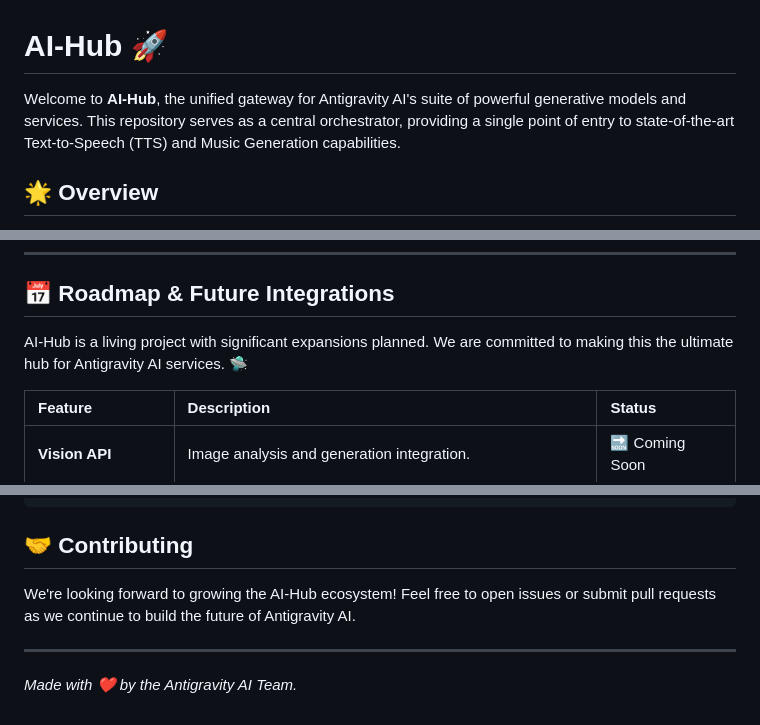
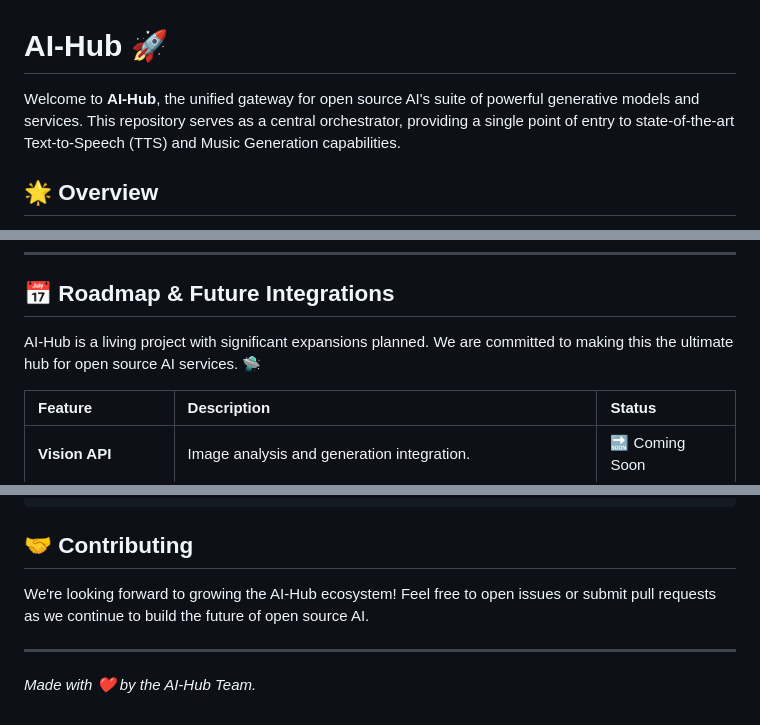
Before and after one commit to mostafaspace/ai-hub, a Markdown page: README.md, 3 parts joined by grey strips. Drawn GitHub-style.

Commit message:
docs: Update company references from Antigravity AI to open source AI and adjust the team name in the README.

```diff
--- a/README.md
+++ b/README.md
@@ -1,6 +1,6 @@
 # AI-Hub 🚀
 
-Welcome to **AI-Hub**, the unified gateway for Antigravity AI's suite of powerful generative models and services. This repository serves as a central orchestrator, providing a single point of entry to state-of-the-art Text-to-Speech (TTS) and Music Generation capabilities.
+Welcome to **AI-Hub**, the unified gateway for open source AI's suite of powerful generative models and services. This repository serves as a central orchestrator, providing a single point of entry to state-of-the-art Text-to-Speech (TTS) and Music Generation capabilities.
 
 ## 🌟 Overview
 
@@ -60,7 +60,7 @@ python test_all_servers.py
 
 ## 📅 Roadmap & Future Integrations
 
-AI-Hub is a living project with significant expansions planned. We are committed to making this the ultimate hub for Antigravity AI services. 🛸
+AI-Hub is a living project with significant expansions planned. We are committed to making this the ultimate hub for open source AI services. 🛸
 
 | Feature | Description | Status |
 | :--- | :--- | :--- |
@@ -84,8 +84,8 @@ ai-hub/
 
 ## 🤝 Contributing
 
-We're looking forward to growing the AI-Hub ecosystem! Feel free to open issues or submit pull requests as we continue to build the future of Antigravity AI.
+We're looking forward to growing the AI-Hub ecosystem! Feel free to open issues or submit pull requests as we continue to build the future of open source AI.
 
 ---
 
-*Made with ❤️ by the Antigravity AI Team.*
+*Made with ❤️ by the AI-Hub Team.*
```
